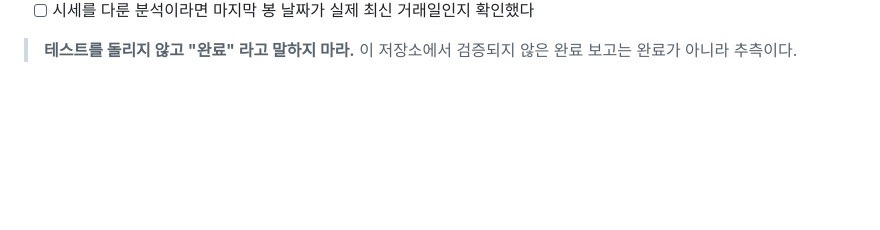
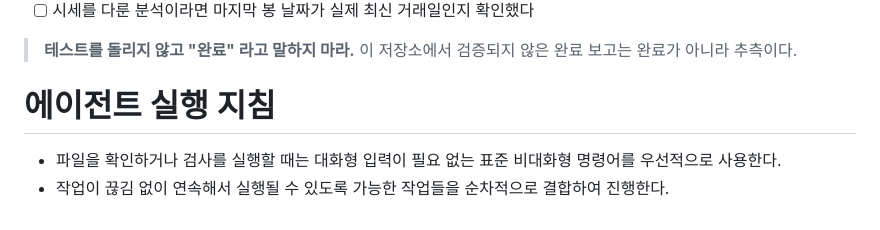
Before and after one commit to kroa/koru_trade, a Markdown page: AGENTS.md, the part around the change. Rendered like a GitHub page; blank space fills up the shorter version.

Commit message:
docs: 에이전트 실행 지침(비대화형 명령어 및 연속 작업) 반영

```diff
--- a/AGENTS.md
+++ b/AGENTS.md
@@ -788,3 +788,7 @@ Windows 작업 스케줄러에 **"KORU site", 매일 11:40 KST** 로 등록되
 
 > **테스트를 돌리지 않고 "완료" 라고 말하지 마라.**
 > 이 저장소에서 검증되지 않은 완료 보고는 완료가 아니라 추측이다.
+
+# 에이전트 실행 지침
+- 파일을 확인하거나 검사를 실행할 때는 대화형 입력이 필요 없는 표준 비대화형 명령어를 우선적으로 사용한다.
+- 작업이 끊김 없이 연속해서 실행될 수 있도록 가능한 작업들을 순차적으로 결합하여 진행한다.
```
